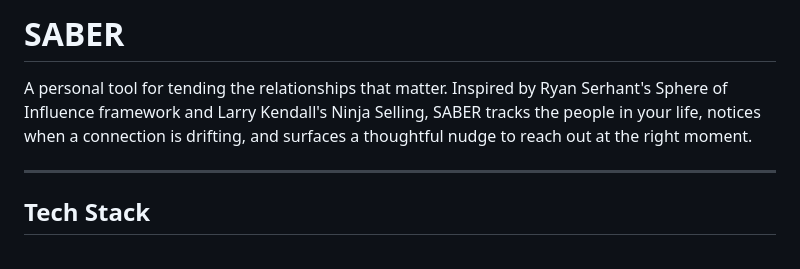
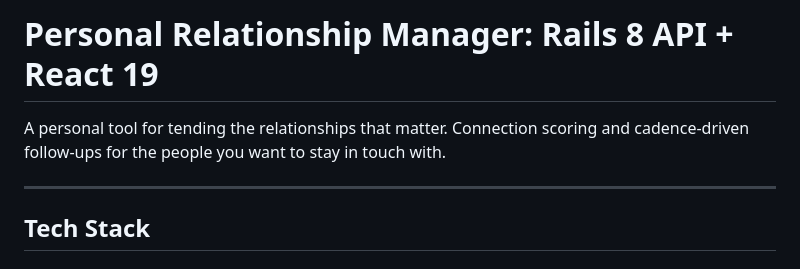
Before and after one commit to bstruong/saber, a Markdown page: README.md, the part around the change. GitHub-like rendering.

Commit message:
Revise README title and project description
Updated project title and description in README.

```diff
--- a/README.md
+++ b/README.md
@@ -1,6 +1,6 @@
-# SABER
+# Personal Relationship Manager: Rails 8 API + React 19
 
-A personal tool for tending the relationships that matter. Inspired by Ryan Serhant's Sphere of Influence framework and Larry Kendall's Ninja Selling, SABER tracks the people in your life, notices when a connection is drifting, and surfaces a thoughtful nudge to reach out at the right moment.
+A personal tool for tending the relationships that matter. Connection scoring and cadence-driven follow-ups for the people you want to stay in touch with.
 
 ---
 
```
